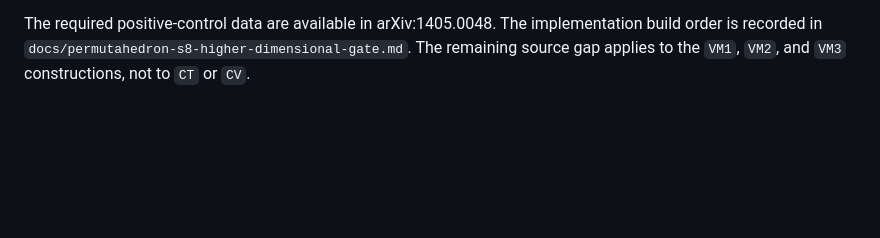
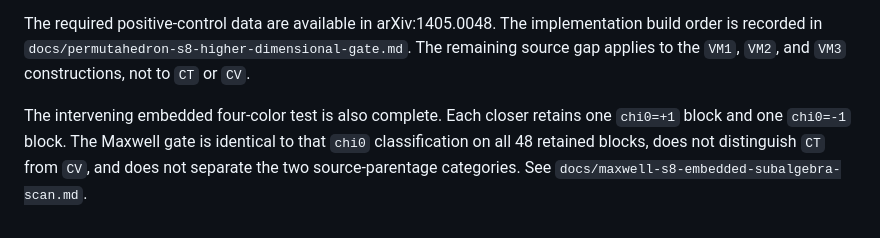
Before and after one commit to p1p3dream/adinkra-codespace, a Markdown page: docs/permutahedron-s8-signed-equivalence.md, the part around the change. GitHub-like rendering; blank space fills up the shorter version.

```diff
--- a/docs/permutahedron-s8-signed-equivalence.md
+++ b/docs/permutahedron-s8-signed-equivalence.md
@@ -172,3 +172,9 @@ The required positive-control data are available in arXiv:1405.0048. The
 implementation build order is recorded in
 `docs/permutahedron-s8-higher-dimensional-gate.md`. The remaining source gap
 applies to the `VM1`, `VM2`, and `VM3` constructions, not to `CT` or `CV`.
+
+The intervening embedded four-color test is also complete. Each closer retains
+one `chi0=+1` block and one `chi0=-1` block. The Maxwell gate is identical to
+that `chi0` classification on all 48 retained blocks, does not distinguish
+`CT` from `CV`, and does not separate the two source-parentage categories. See
+`docs/maxwell-s8-embedded-subalgebra-scan.md`.
```
Also changed, not shown: docs/maxwell-s8-embedded-subalgebra-scan.md (+6 -0 lines), docs/permutahedron-s8-higher-dimensional-gate.md (+17 -3 lines).
